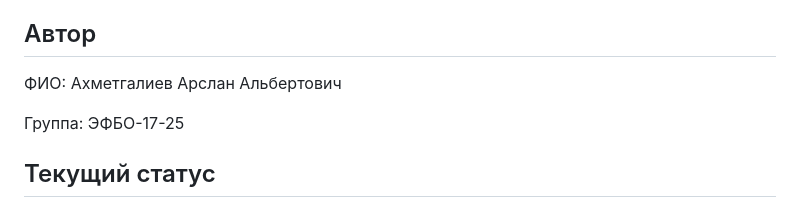
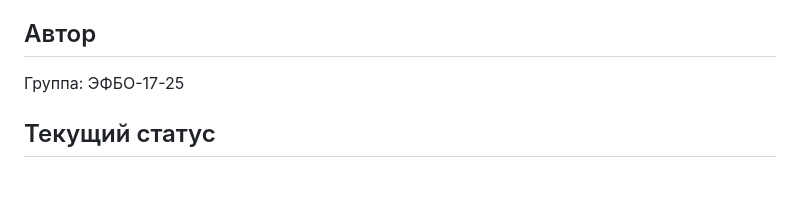
Before and after one commit to arslan16298-netizen/-practical-task-1, a Markdown page: README.md, the part around the change. Drawn GitHub-style; blank space fills up the shorter version.

```diff
--- a/README.md
+++ b/README.md
@@ -22,8 +22,6 @@
 - GitHub.
 
 ## Автор
-
-ФИО: Ахметгалиев Арслан Альбертович
 
 Группа: ЭФБО-17-25
 
```
